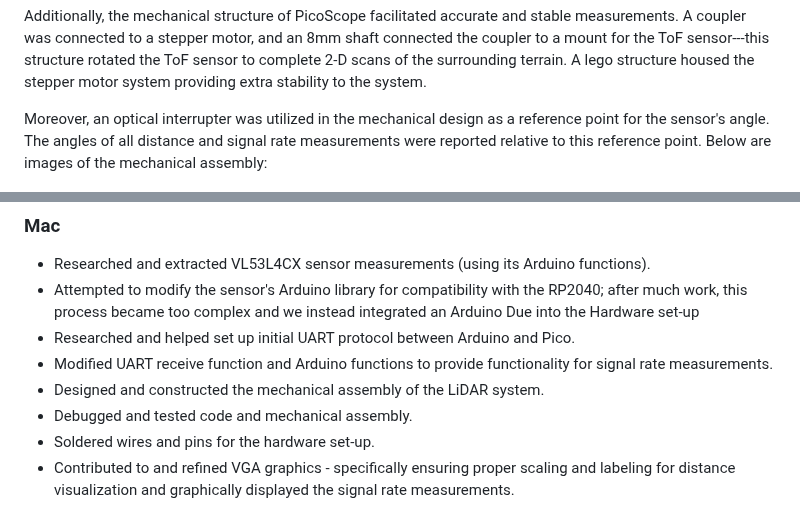
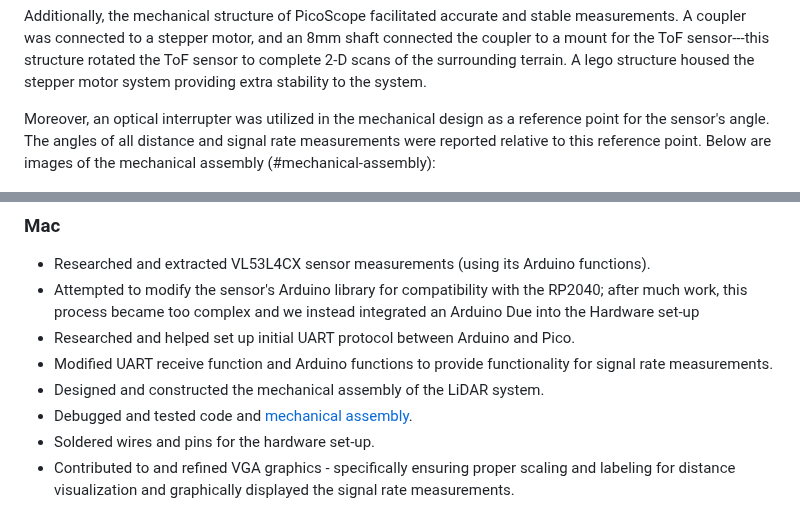
Before and after one commit to da-luce/ece4760_final_project, a Markdown page: webpage/index.md, 2 parts joined by grey strips. GitHub-like rendering.

```diff
--- a/webpage/index.md
+++ b/webpage/index.md
@@ -62,7 +62,7 @@ These two software components made up the primary software components for *PicoS
 
 Additionally, the mechanical structure of PicoScope facilitated accurate and stable measurements. A coupler was connected to a stepper motor, and an 8mm shaft connected the coupler to a mount for the ToF sensor---this structure rotated the ToF sensor to complete 2-D scans of the surrounding terrain. A lego structure housed the stepper motor system providing extra stability to the system.
 
-Moreover, an optical interrupter was utilized in the mechanical design as a reference point for the sensor's angle. The angles of all distance and signal rate measurements were reported relative to this reference point. Below are images of the mechanical assembly:
+Moreover, an optical interrupter was utilized in the mechanical design as a reference point for the sensor's angle. The angles of all distance and signal rate measurements were reported relative to this reference point. Below are images of the mechanical assembly (#mechanical-assembly):
 
 ![Top-down view of optical interrupter](mech1.jpeg)
 
@@ -524,7 +524,7 @@ The group approves the video for inclusion on the course YouTube channel.
 - Researched and helped set up initial UART protocol between Arduino and Pico.
 - Modified UART receive function and Arduino functions to provide functionality for signal rate measurements.
 - Designed and constructed the mechanical assembly of the LiDAR system.
-- Debugged and tested code and mechanical assembly.
+- Debugged and tested code and [mechanical assembly](#mechanical-assembly).
 - Soldered wires and pins for the hardware set-up.
 - Contributed to and refined VGA graphics - specifically ensuring proper scaling and labeling for distance visualization and graphically displayed the signal rate measurements.
 
```
